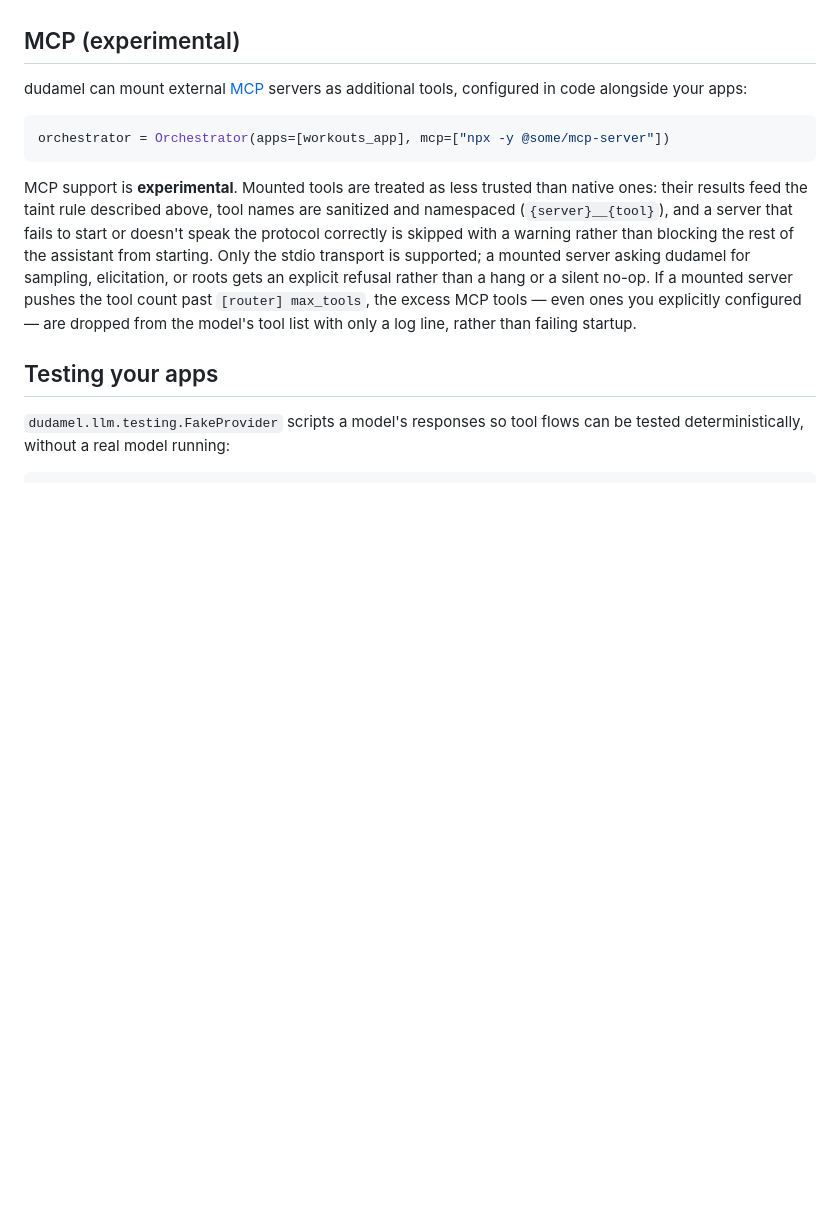
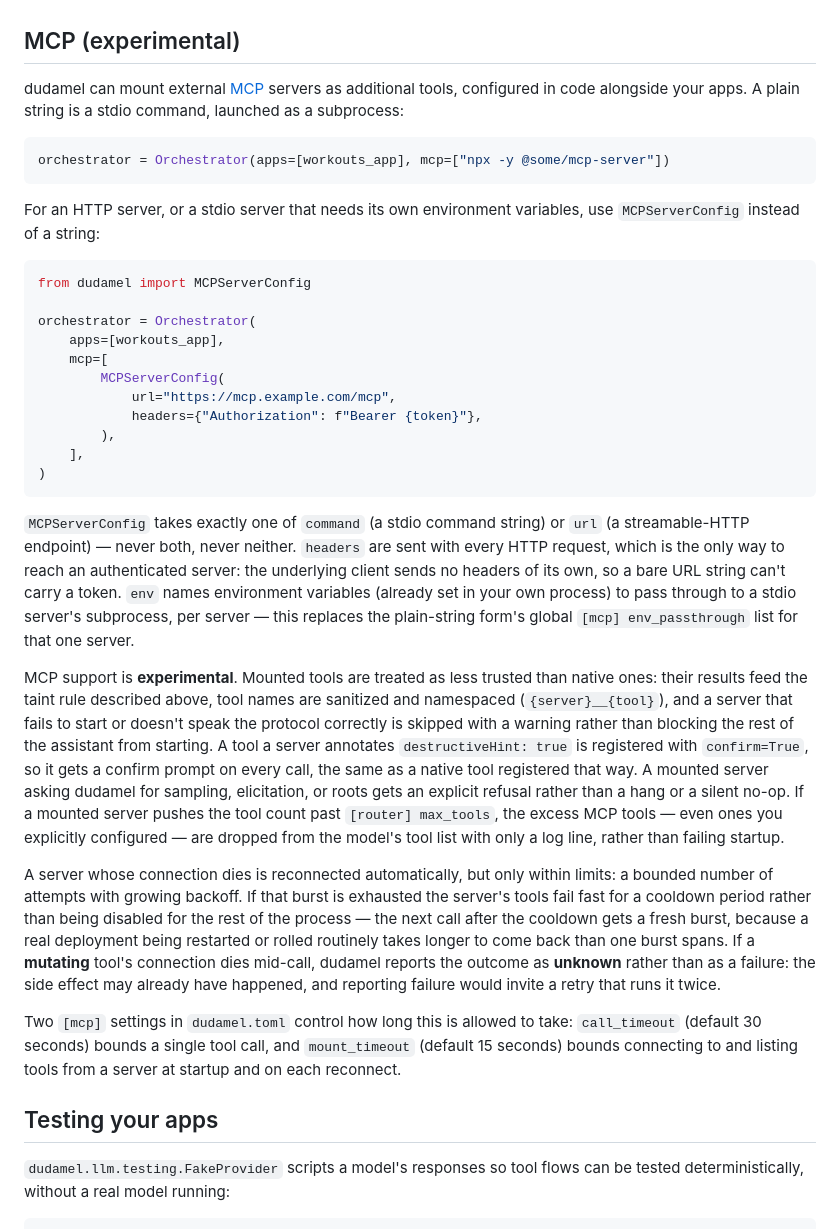
Before and after one commit to ggapp1/dudamel, a Markdown page: README.md, the part around the change. GitHub-like rendering; blank space fills up the shorter version.

Commit message:
docs: document MCP HTTP transport, MCPServerConfig, reconnect, and timeouts
The MCP section still said only stdio was supported and said nothing about
MCPServerConfig, reconnect behavior, or the new call/mount timeout config
keys -- all of which shipped on this branch and are now live, user-visible
surface.

````diff
--- a/README.md
+++ b/README.md
@@ -187,23 +187,68 @@ comments at the top of each file for the exact install steps.
 ## MCP (experimental)
 
 dudamel can mount external [MCP](https://modelcontextprotocol.io) servers
-as additional tools, configured in code alongside your apps:
+as additional tools, configured in code alongside your apps. A plain string
+is a stdio command, launched as a subprocess:
 
 ```python
 orchestrator = Orchestrator(apps=[workouts_app], mcp=["npx -y @some/mcp-server"])
 ```
 
+For an HTTP server, or a stdio server that needs its own environment
+variables, use `MCPServerConfig` instead of a string:
+
+```python
+from dudamel import MCPServerConfig
+
+orchestrator = Orchestrator(
+    apps=[workouts_app],
+    mcp=[
+        MCPServerConfig(
+            url="https://mcp.example.com/mcp",
+            headers={"Authorization": f"Bearer {token}"},
+        ),
+    ],
+)
+```
+
+`MCPServerConfig` takes exactly one of `command` (a stdio command string)
+or `url` (a streamable-HTTP endpoint) — never both, never neither.
+`headers` are sent with every HTTP request, which is the only way to reach
+an authenticated server: the underlying client sends no headers of its
+own, so a bare URL string can't carry a token. `env` names environment
+variables (already set in your own process) to pass through to a stdio
+server's subprocess, per server — this replaces the plain-string form's
+global `[mcp] env_passthrough` list for that one server.
+
 MCP support is **experimental**. Mounted tools are treated as less trusted
 than native ones: their results feed the taint rule described above, tool
 names are sanitized and namespaced (`{server}__{tool}`), and a server that
 fails to start or doesn't speak the protocol correctly is skipped with a
-warning rather than blocking the rest of the assistant from starting.
-Only the stdio transport is supported; a mounted server asking dudamel for
+warning rather than blocking the rest of the assistant from starting. A
+tool a server annotates `destructiveHint: true` is registered with
+`confirm=True`, so it gets a confirm prompt on every call, the same as a
+native tool registered that way. A mounted server asking dudamel for
 sampling, elicitation, or roots gets an explicit refusal rather than a
 hang or a silent no-op. If a mounted server pushes the tool count past
 `[router] max_tools`, the excess MCP tools — even ones you explicitly
 configured — are dropped from the model's tool list with only a log line,
 rather than failing startup.
+
+A server whose connection dies is reconnected automatically, but only
+within limits: a bounded number of attempts with growing backoff. If that
+burst is exhausted the server's tools fail fast for a cooldown period
+rather than being disabled for the rest of the process — the next call
+after the cooldown gets a fresh burst, because a real deployment being
+restarted or rolled routinely takes longer to come back than one burst
+spans. If a **mutating** tool's connection dies mid-call, dudamel reports
+the outcome as **unknown** rather than as a failure: the side effect may
+already have happened, and reporting failure would invite a retry that
+runs it twice.
+
+Two `[mcp]` settings in `dudamel.toml` control how long this is allowed to
+take: `call_timeout` (default 30 seconds) bounds a single tool call, and
+`mount_timeout` (default 15 seconds) bounds connecting to and listing
+tools from a server at startup and on each reconnect.
 
 ## Testing your apps
 
````
